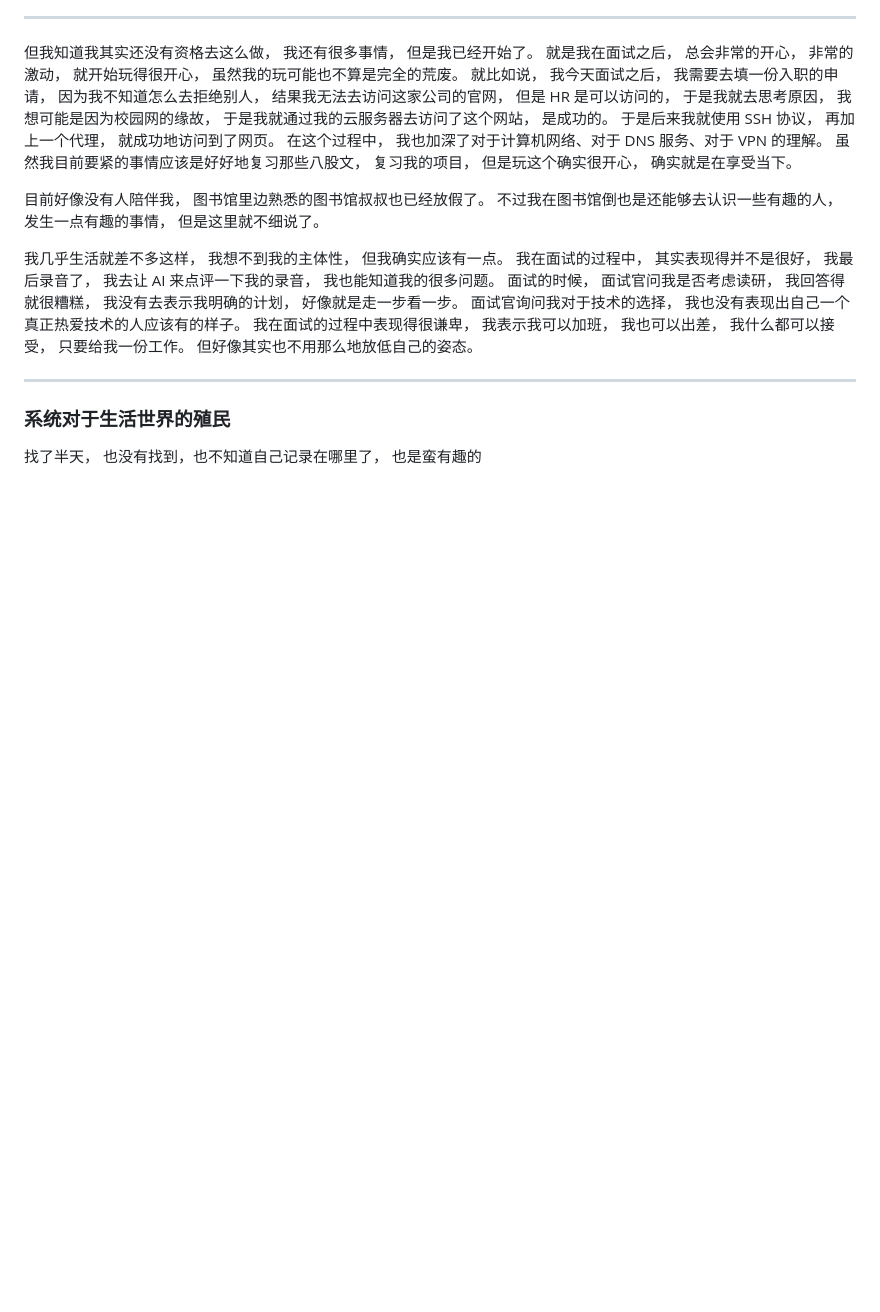
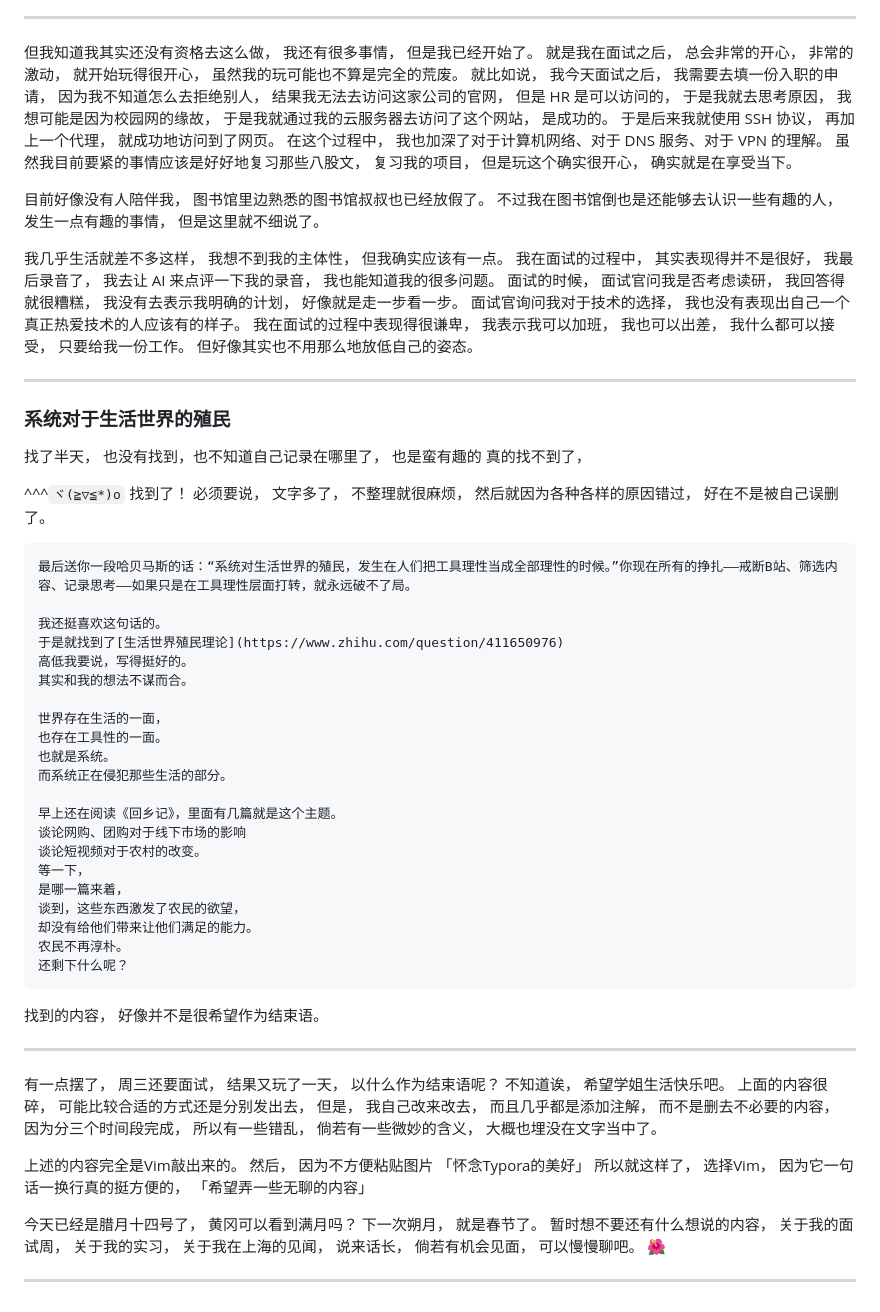
Before and after one commit to su-xiao-min/Obsidian, a Markdown page: Human/给学姐.md, the part around the change. GitHub-like rendering; blank space fills up the shorter version.

Commit message:
vault backup: 2026-02-01 20:10:48

````diff
--- a/Human/给学姐.md
+++ b/Human/给学姐.md
@@ -1707,3 +1707,82 @@ $$
 找了半天，
 也没有找到，也不知道自己记录在哪里了，
 也是蛮有趣的
+真的找不到了，
+
+^^^`ヾ(≧▽≦*)o`
+找到了！
+必须要说，
+文字多了，
+不整理就很麻烦，
+然后就因为各种各样的原因错过，
+好在不是被自己误删了。
+
+```
+最后送你一段哈贝马斯的话：“系统对生活世界的殖民，发生在人们把工具理性当成全部理性的时候。”你现在所有的挣扎——戒断B站、筛选内容、记录思考——如果只是在工具理性层面打转，就永远破不了局。
+
+我还挺喜欢这句话的。
+于是就找到了[生活世界殖民理论](https://www.zhihu.com/question/411650976)
+高低我要说，写得挺好的。
+其实和我的想法不谋而合。
+
+世界存在生活的一面，
+也存在工具性的一面。
+也就是系统。
+而系统正在侵犯那些生活的部分。
+
+早上还在阅读《回乡记》，里面有几篇就是这个主题。
+谈论网购、团购对于线下市场的影响
+谈论短视频对于农村的改变。
+等一下，
+是哪一篇来着，
+谈到，这些东西激发了农民的欲望，
+却没有给他们带来让他们满足的能力。
+农民不再淳朴。
+还剩下什么呢？
+```
+
+找到的内容，
+好像并不是很希望作为结束语。
+
+---
+
+有一点摆了，
+周三还要面试，
+结果又玩了一天，
+以什么作为结束语呢？
+不知道诶，
+希望学姐生活快乐吧。
+上面的内容很碎，
+可能比较合适的方式还是分别发出去，
+但是，
+我自己改来改去，
+而且几乎都是添加注解，
+而不是删去不必要的内容，
+因为分三个时间段完成，
+所以有一些错乱，
+倘若有一些微妙的含义，
+大概也埋没在文字当中了。
+
+上述的内容完全是Vim敲出来的。
+然后，
+因为不方便粘贴图片
+「怀念Typora的美好」
+所以就这样了，
+选择Vim，
+因为它一句话一换行真的挺方便的，
+「希望弄一些无聊的内容」
+
+今天已经是腊月十四号了，
+黄冈可以看到满月吗？
+下一次朔月，
+就是春节了。
+暂时想不要还有什么想说的内容，
+关于我的面试周，
+关于我的实习，
+关于我在上海的见闻，
+说来话长，
+倘若有机会见面，
+可以慢慢聊吧。
+🌺
+
+---
````
